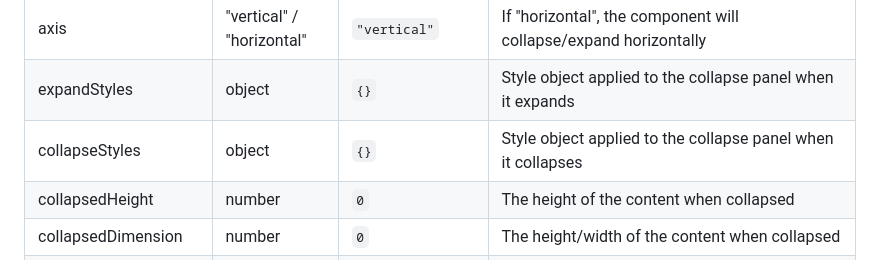
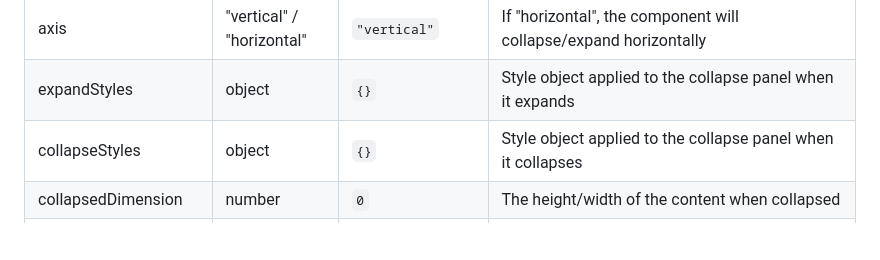
Before and after one commit to roginfarrer/collapsed, a Markdown page: packages/react/README.md, the part around the change. Drawn GitHub-style; blank space fills up the shorter version.

Commit message:
Update packages/react/README.md
Co-authored-by: Rogin Farrer <rogin@roginfarrer.com>

```diff
--- a/packages/react/README.md
+++ b/packages/react/README.md
@@ -105,7 +105,6 @@ The following are optional properties passed into `useCollapse({ })`:
 | axis                 | "vertical" / "horizontal"  | `"vertical"`                   | If "horizontal", the component will collapse/expand horizontally                                                                                    |
 | expandStyles         | object                     | `{}`                           | Style object applied to the collapse panel when it expands                                                                                          |
 | collapseStyles       | object                     | `{}`                           | Style object applied to the collapse panel when it collapses                                                                                        |
-| collapsedHeight      | number                     | `0`                            | The height of the content when collapsed                                                                                                            |
 | collapsedDimension   | number                     | `0`                            | The height/width of the content when collapsed                                                                                                      |
 | easing               | string                     | `cubic-bezier(0.4, 0, 0.2, 1)` | The transition timing function for the animation                                                                                                    |
 | duration             | number                     | `undefined`                    | The duration of the animation in milliseconds. By default, the duration is programmatically calculated based on the height of the collapsed element |
```
